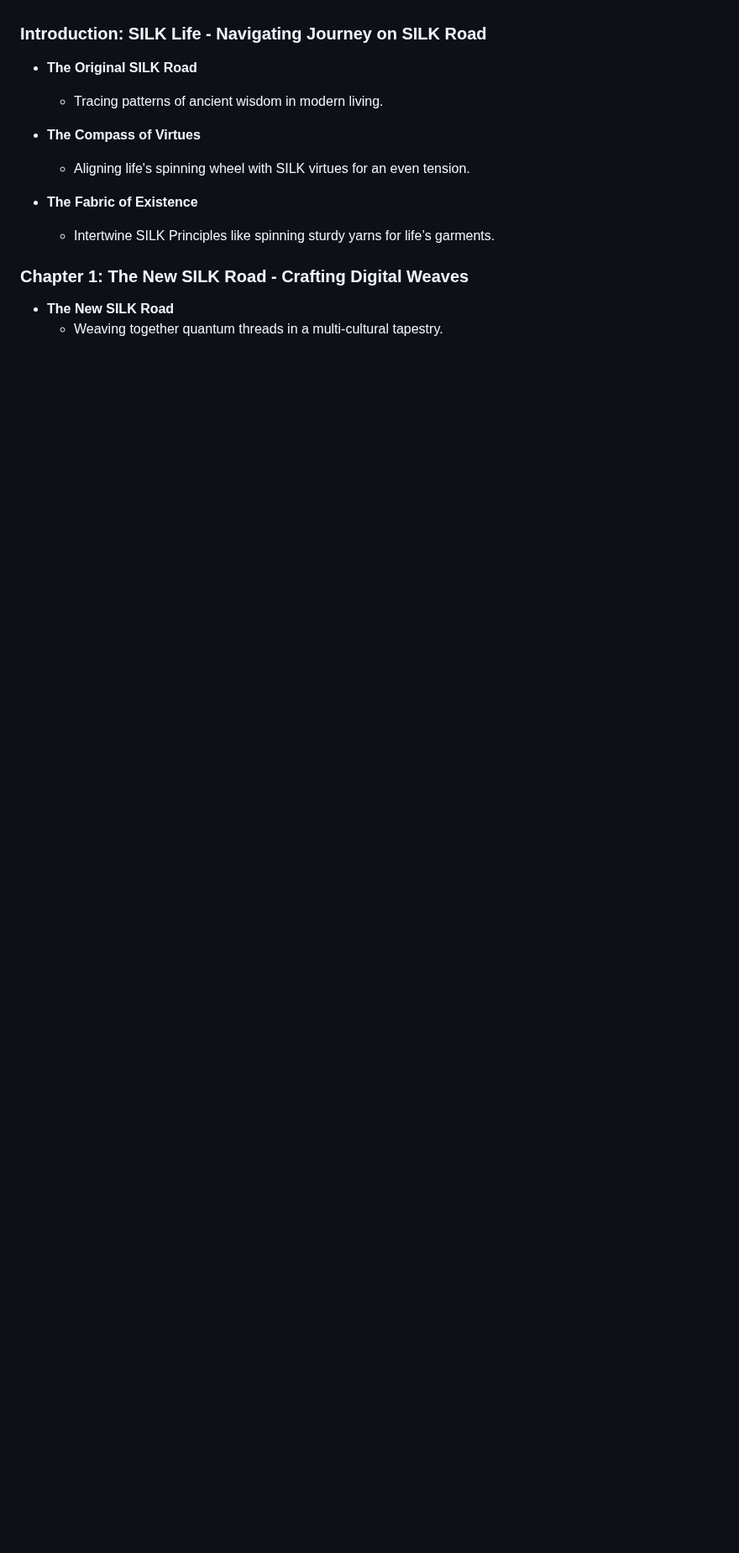
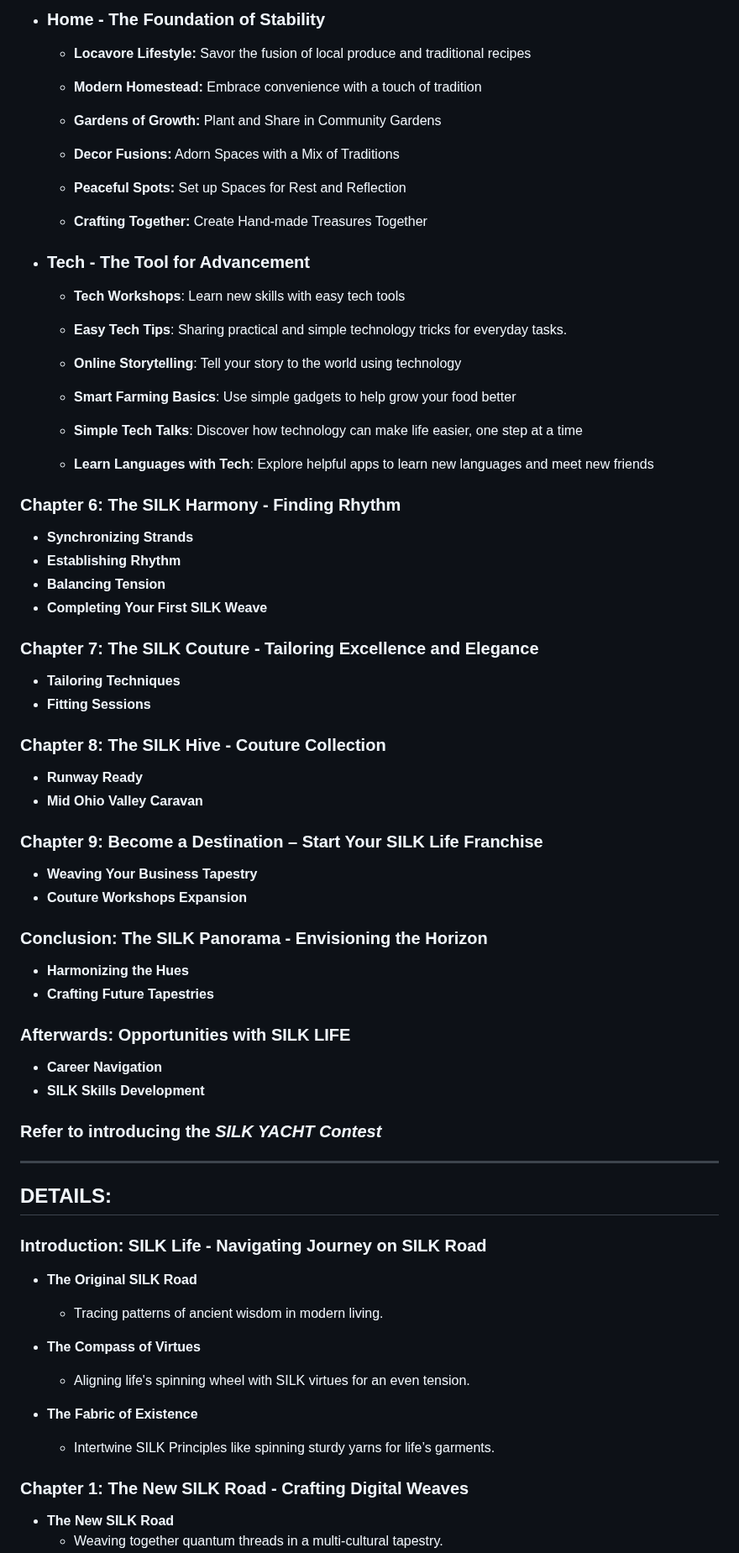
Before and after one commit to sizzzy/Silk-Corp-Guide, a Markdown page: research/SQ Notes/01-17-2024.md, the part around one of its changes. Shown at 84% size. GitHub-like rendering; blank space fills up the shorter version.

```diff
--- a/research/SQ Notes/01-17-2024.md
+++ b/research/SQ Notes/01-17-2024.md
@@ -7,3 +77,68 @@ Embark on a journey where life's fibers are spun into a vibrant tapestry. The SI
+- ### Home - The Foundation of Stability
+
+     - **Locavore Lifestyle:** Savor the fusion of local produce and traditional recipes
+
+     - **Modern Homestead:** Embrace convenience with a touch of tradition
+
+     - **Gardens of Growth:** Plant and Share in Community Gardens
+
+     - **Decor Fusions:** Adorn Spaces with a Mix of Traditions
+
+     - **Peaceful Spots:** Set up Spaces for Rest and Reflection
+
+     - **Crafting Together:** Create Hand-made Treasures Together
+
+- ### Tech - The Tool for Advancement
+
+     - **Tech Workshops**: Learn new skills with easy tech tools
+
+     - **Easy Tech Tips**: Sharing practical and simple technology tricks for everyday tasks.
+
+     - **Online Storytelling**: Tell your story to the world using technology
+
+     - **Smart Farming Basics**: Use simple gadgets to help grow your food better
+
+     - **Simple Tech Talks**: Discover how technology can make life easier, one step at a time
+
+     - **Learn Languages with Tech**: Explore helpful apps to learn new languages and meet new friends
+
+### Chapter 6: The SILK Harmony - Finding Rhythm
+
+- **Synchronizing Strands**
+- **Establishing Rhythm**
+- **Balancing Tension**
+- **Completing Your First SILK Weave**
+
+### Chapter 7: The SILK Couture - Tailoring Excellence and Elegance
+
+- **Tailoring Techniques**
+- **Fitting Sessions**
+
+### Chapter 8: The SILK Hive - Couture Collection
+
+- **Runway Ready**
+- **Mid Ohio Valley Caravan**
+
+### Chapter 9: Become a Destination – Start Your SILK Life Franchise
+
+- **Weaving Your Business Tapestry**
+- **Couture Workshops Expansion**
+
+
+### Conclusion: The SILK Panorama - Envisioning the Horizon
+
+- **Harmonizing the Hues**
+- **Crafting Future Tapestries**
+
+### Afterwards: Opportunities with SILK LIFE
+
+- **Career Navigation**
+- **SILK Skills Development**
+
+### Refer to introducing the ***SILK YACHT Contest***
+
+---
+## DETAILS:
 
 ### Introduction: SILK Life - Navigating Journey on SILK Road
 
```
Also changed, not shown: other parts of research/SQ Notes/01-17-2024.md (+72 -2 lines).
